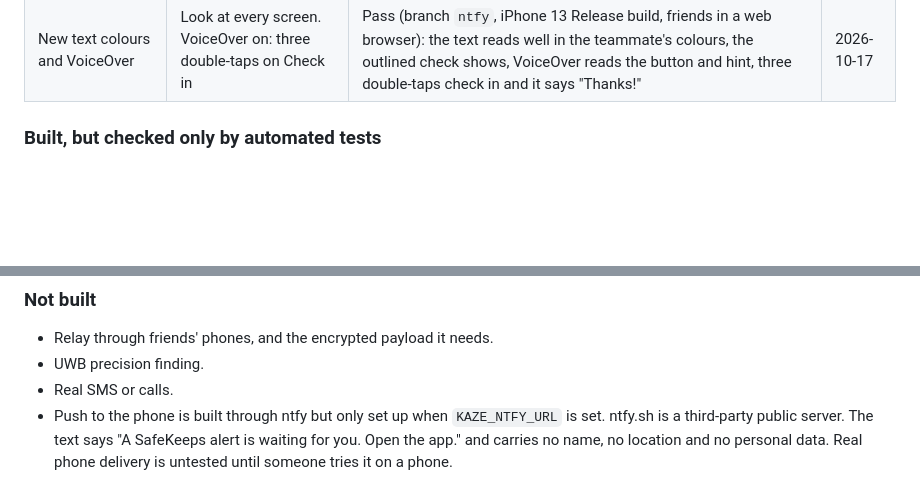
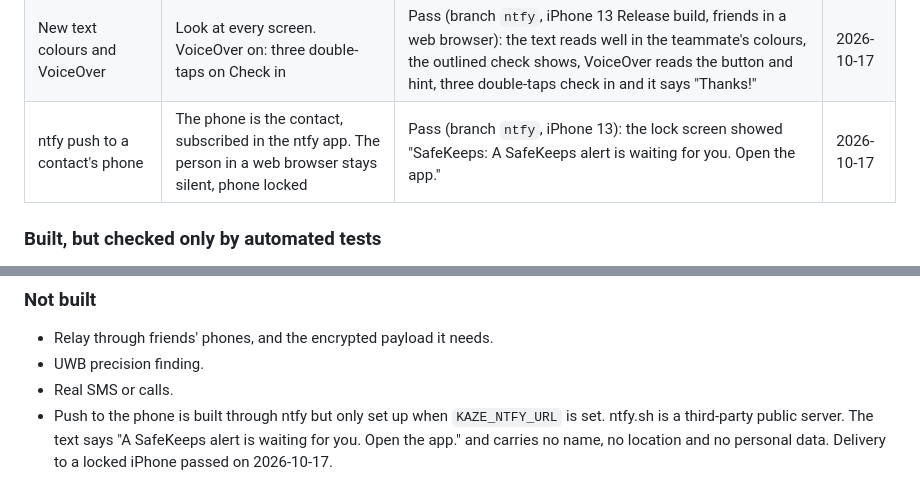
Before and after one commit to Mystanile/htvaura, a Markdown page: DEMO_NOTES.md, 2 parts joined by grey strips. Rendered like a GitHub page; blank space fills up the shorter version.

Commit message:
ntfy push reaches a locked iPhone: results and handoff

```diff
--- a/DEMO_NOTES.md
+++ b/DEMO_NOTES.md
@@ -121,6 +121,7 @@ Fill this in during the hardware test. Move each pass to "What the prototype act
 | Band signal at 5 m | State shown |  |  |
 | Advertising while connected | A second phone sees KAZE-Band. Pass or fail | Pass | 2026-10-17 |
 | New text colours and VoiceOver | Look at every screen. VoiceOver on: three double-taps on Check in | Pass (branch `ntfy`, iPhone 13 Release build, friends in a web browser): the text reads well in the teammate's colours, the outlined check shows, VoiceOver reads the button and hint, three double-taps check in and it says "Thanks!" | 2026-10-17 |
+| ntfy push to a contact's phone | The phone is the contact, subscribed in the ntfy app. The person in a web browser stays silent, phone locked | Pass (branch `ntfy`, iPhone 13): the lock screen showed "SafeKeeps: A SafeKeeps alert is waiting for you. Open the app." | 2026-10-17 |
 
 ### Built, but checked only by automated tests
 
@@ -139,4 +140,4 @@ Fill this in during the hardware test. Move each pass to "What the prototype act
 - Relay through friends' phones, and the encrypted payload it needs.
 - UWB precision finding.
 - Real SMS or calls.
-- Push to the phone is built through ntfy but only set up when `KAZE_NTFY_URL` is set. ntfy.sh is a third-party public server. The text says "A SafeKeeps alert is waiting for you. Open the app." and carries no name, no location and no personal data. Real phone delivery is untested until someone tries it on a phone.
+- Push to the phone is built through ntfy but only set up when `KAZE_NTFY_URL` is set. ntfy.sh is a third-party public server. The text says "A SafeKeeps alert is waiting for you. Open the app." and carries no name, no location and no personal data. Delivery to a locked iPhone passed on 2026-10-17.
```
Also changed, not shown: PLAN.md (+2 -1 lines).
